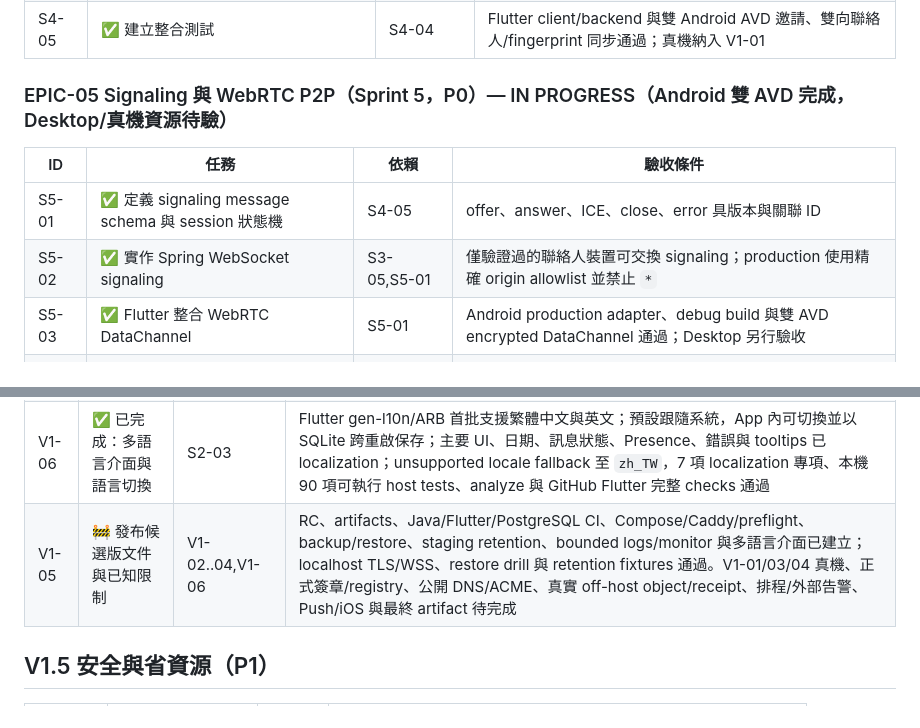
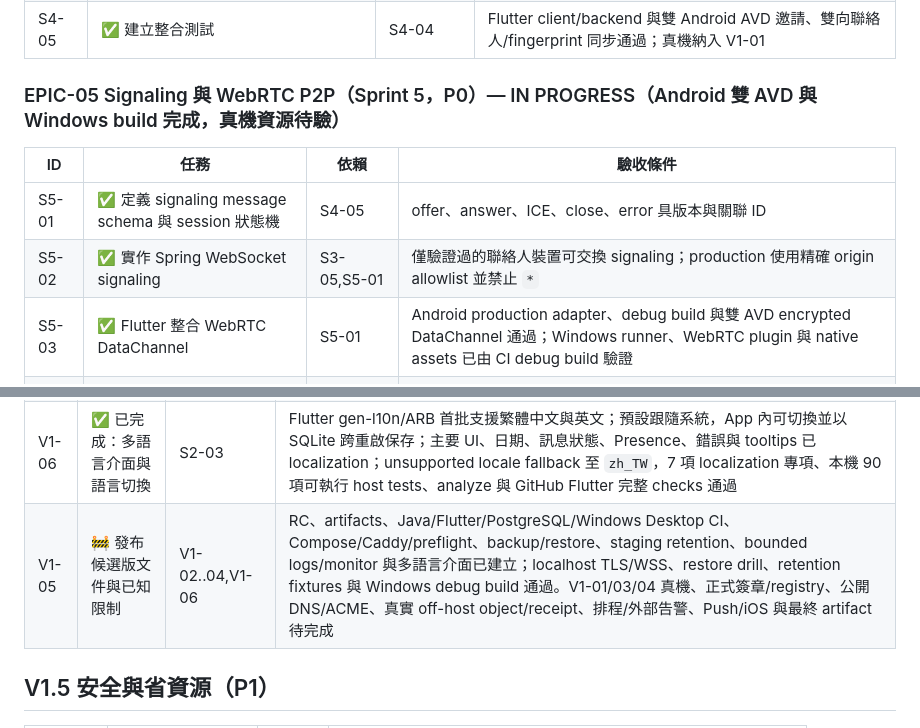
Before and after one commit to leezxt/p2p-chat, a Markdown page: docs/project_tasks.md, 2 parts joined by grey strips. Rendered like a GitHub page.

Commit message:
Record Windows build verification

```diff
--- a/docs/project_tasks.md
+++ b/docs/project_tasks.md
@@ -65,13 +65,13 @@
 | S4-04 | ✅ 實作邀請碼與 QR payload 加好友 | S3-04,S4-03 | 兩台測試裝置能建立聯絡人 |
 | S4-05 | ✅ 建立整合測試 | S4-04 | Flutter client/backend 與雙 Android AVD 邀請、雙向聯絡人/fingerprint 同步通過；真機納入 V1-01 |
 
-### EPIC-05 Signaling 與 WebRTC P2P（Sprint 5，P0）— IN PROGRESS（Android 雙 AVD 完成，Desktop/真機資源待驗）
+### EPIC-05 Signaling 與 WebRTC P2P（Sprint 5，P0）— IN PROGRESS（Android 雙 AVD 與 Windows build 完成，真機資源待驗）
 
 | ID | 任務 | 依賴 | 驗收條件 |
 |---|---|---|---|
 | S5-01 | ✅ 定義 signaling message schema 與 session 狀態機 | S4-05 | offer、answer、ICE、close、error 具版本與關聯 ID |
 | S5-02 | ✅ 實作 Spring WebSocket signaling | S3-05,S5-01 | 僅驗證過的聯絡人裝置可交換 signaling；production 使用精確 origin allowlist 並禁止 `*` |
-| S5-03 | ✅ Flutter 整合 WebRTC DataChannel | S5-01 | Android production adapter、debug build 與雙 AVD encrypted DataChannel 通過；Desktop 另行驗收 |
+| S5-03 | ✅ Flutter 整合 WebRTC DataChannel | S5-01 | Android production adapter、debug build 與雙 AVD encrypted DataChannel 通過；Windows runner、WebRTC plugin 與 native assets 已由 CI debug build 驗證 |
 | S5-04 | ✅ 實作 P2P session lifecycle | S5-02,S5-03 | close、sleep、timeout、有限重試、error 與 App 背景釋放測試通過 |
 | S5-05 | ✅ 經 P2P 傳送文字 envelope | S2-02,S5-04 | deterministic two-device envelope test 通過；實機由 S5-06 驗收 |
 | S5-06 | 🚧 雙裝置端對端測試與資源檢查 | S5-05 | 雙 Android AVD authenticated encrypted E2E 通過；兩台真機與資源量測納入 V1-01/V1-03 |
@@ -122,7 +122,7 @@
 | V1-03 | 🚧 資源目標量測 | V1-01 | Android 15 AVD profile 基線已重跑兩次：冷啟動中位數 2646/2690ms、閒置 PSS 110.22/111.54MB、背景 TCP 0；真機 release candidate、最差啟動時間、實際網路與電量仍待驗 |
 | V1-04 | 🚧 故障恢復與資料完整性測試 | V1-01 | SQLite 關閉／重開、ACK 遺失重投、v1～v5 升級至 v7，以及 Android AVD `am force-stop` 後同一 DB 重啟與 READ 閉環已通過；真機 OS kill 與實際斷網待驗 |
 | V1-06 | ✅ 已完成：多語言介面與語言切換 | S2-03 | Flutter gen-l10n/ARB 首批支援繁體中文與英文；預設跟隨系統，App 內可切換並以 SQLite 跨重啟保存；主要 UI、日期、訊息狀態、Presence、錯誤與 tooltips 已 localization；unsupported locale fallback 至 `zh_TW`，7 項 localization 專項、本機 90 項可執行 host tests、analyze 與 GitHub Flutter 完整 checks 通過 |
-| V1-05 | 🚧 發布候選版文件與已知限制 | V1-02..04,V1-06 | RC、artifacts、Java/Flutter/PostgreSQL CI、Compose/Caddy/preflight、backup/restore、staging retention、bounded logs/monitor 與多語言介面已建立；localhost TLS/WSS、restore drill 與 retention fixtures 通過。V1-01/03/04 真機、正式簽章/registry、公開 DNS/ACME、真實 off-host object/receipt、排程/外部告警、Push/iOS 與最終 artifact 待完成 |
+| V1-05 | 🚧 發布候選版文件與已知限制 | V1-02..04,V1-06 | RC、artifacts、Java/Flutter/PostgreSQL/Windows Desktop CI、Compose/Caddy/preflight、backup/restore、staging retention、bounded logs/monitor 與多語言介面已建立；localhost TLS/WSS、restore drill、retention fixtures 與 Windows debug build 通過。V1-01/03/04 真機、正式簽章/registry、公開 DNS/ACME、真實 off-host object/receipt、排程/外部告警、Push/iOS 與最終 artifact 待完成 |
 
 ## V1.5 安全與省資源（P1）
 
```
Also changed, not shown: docs/handoff_checklist.md (+5 -4 lines).
